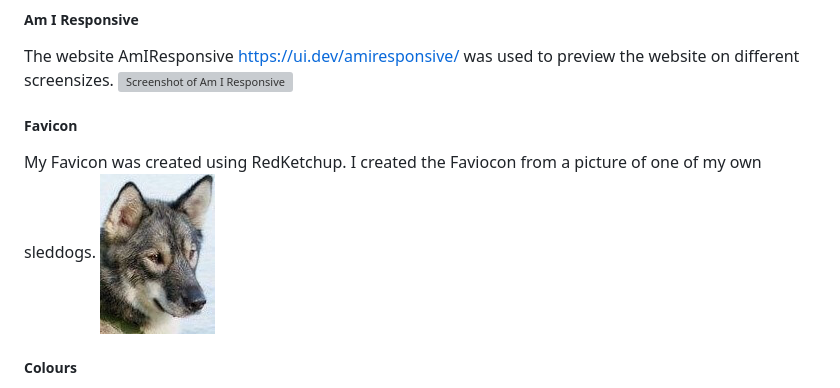
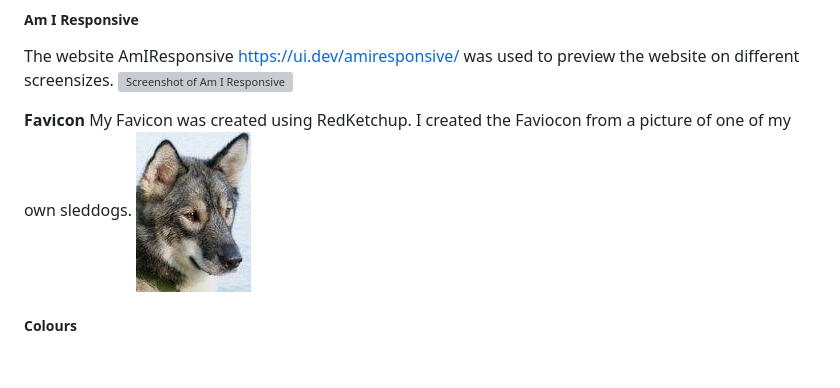
Before and after one commit to wiklundm/arcticsleddogclub, a Markdown page: README.md, the part around one of its changes. Rendered like a GitHub page; blank space fills up the shorter version; grey boxes are pictures that could not be loaded.

```diff
--- a/README.md
+++ b/README.md
@@ -271,10 +271,9 @@ The fonts in the footer have links to Facebook, Twitter and Instagram and redire
 The website AmIResponsive <https://ui.dev/amiresponsive/> was used to preview the website on different screensizes.
 ![Screenshot of Am I Responsive](assets/docs/am-i-responsive.jpg)
 
-##### Favicon
 
-My Favicon was created using RedKetchup. I created the Faviocon from a picture of one of my own sleddogs.
-![Screenshot of my Favicon](assets/docs/favicon.jpg)
+**Favicon**
+My Favicon was created using RedKetchup. I created the Faviocon from a picture of one of my own sleddogs. ![Screenshot of my Favicon](assets/docs/favicon.jpg)
 
 ##### Colours
 
```
Also changed, not shown: other parts of README.md (+16 -16 lines).
